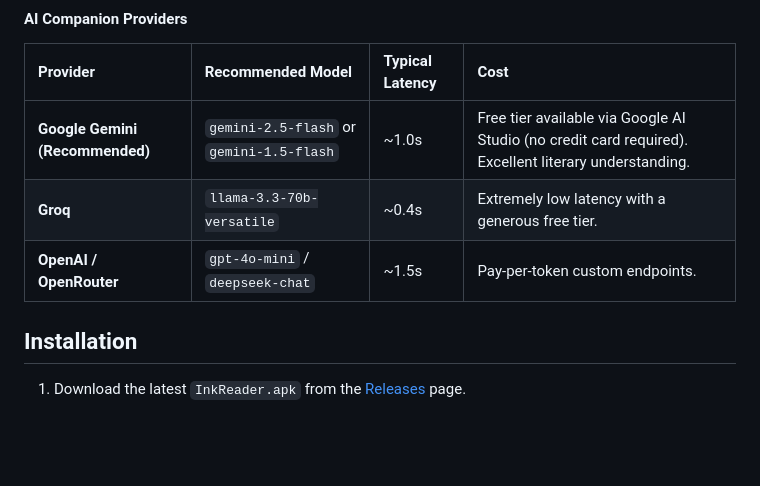
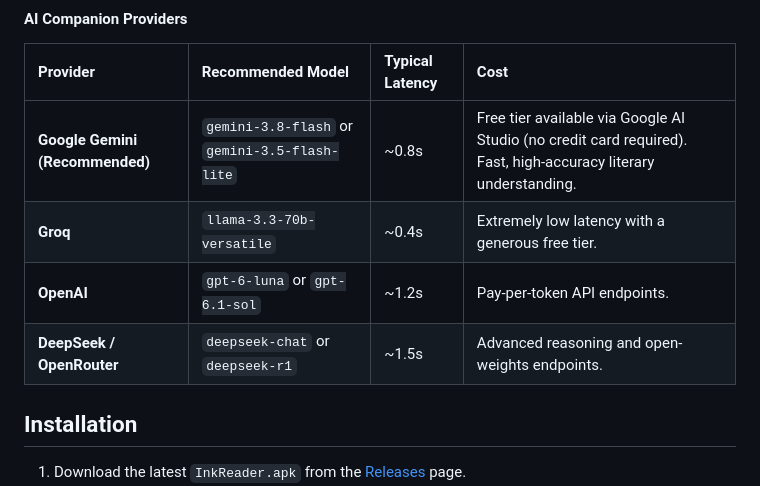
Before and after one commit to fiksr/inkreader, a Markdown page: README.md, the part around the change. GitHub-like rendering; blank space fills up the shorter version.

Commit message:
docs: update AI companion models to latest supported versions (Gemini 3.8 Flash, 3.5 Flash Lite, GPT-6 Luna, DeepSeek R1)

```diff
--- a/README.md
+++ b/README.md
@@ -83,9 +83,10 @@ The AI Reading Companion connects directly from your device to the configured AI
 #### AI Companion Providers
 | Provider | Recommended Model | Typical Latency | Cost |
 | :--- | :--- | :--- | :--- |
-| **Google Gemini (Recommended)** | `gemini-2.5-flash` or `gemini-1.5-flash` | ~1.0s | Free tier available via Google AI Studio (no credit card required). Excellent literary understanding. |
+| **Google Gemini (Recommended)** | `gemini-3.8-flash` or `gemini-3.5-flash-lite` | ~0.8s | Free tier available via Google AI Studio (no credit card required). Fast, high-accuracy literary understanding. |
 | **Groq** | `llama-3.3-70b-versatile` | ~0.4s | Extremely low latency with a generous free tier. |
-| **OpenAI / OpenRouter** | `gpt-4o-mini` / `deepseek-chat` | ~1.5s | Pay-per-token custom endpoints. |
+| **OpenAI** | `gpt-6-luna` or `gpt-6.1-sol` | ~1.2s | Pay-per-token API endpoints. |
+| **DeepSeek / OpenRouter** | `deepseek-chat` or `deepseek-r1` | ~1.5s | Advanced reasoning and open-weights endpoints. |
 
 ## Installation
 
```
